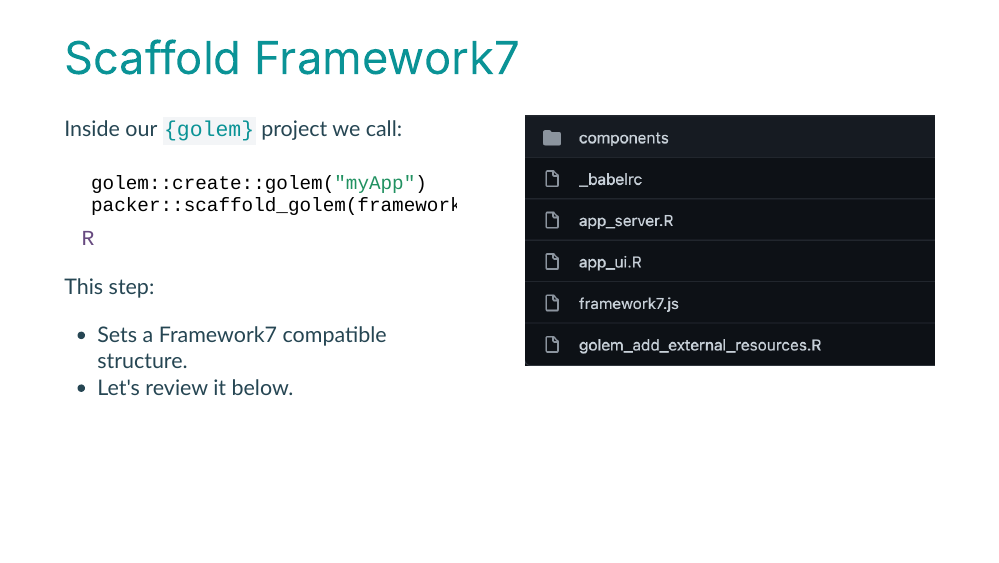
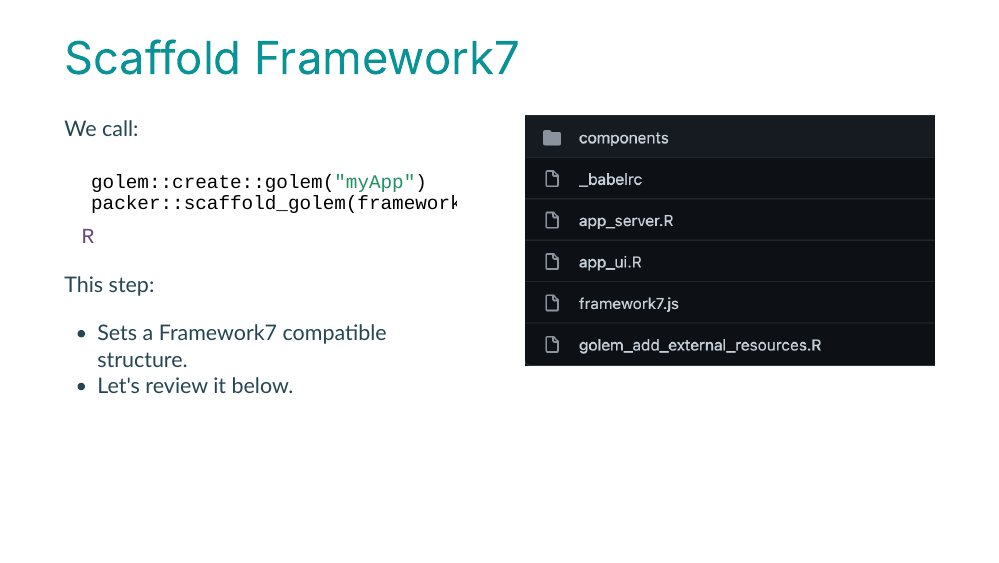
Before and after one commit to RinteRface/unleash-shiny-2021, an R Markdown document (slides/index.Rmd): page 26 of 43. The pictures show the slides in the output file slides/index.html that the author committed with the source; the slides are laid out offline by our stand-in for remark.js, each with all of its steps uncovered, in fonts that may differ from those the slides ask for, and without slide numbers, shadows or browser add-ons; a font, style sheet, LaTeX package, included part or bibliography that could not be used is replaced or left out.

Commit message:
rephrase

````diff
--- a/slides/index.Rmd
+++ b/slides/index.Rmd
@@ -418,7 +418,7 @@
 # Scaffold Framework7
 
 .pull-left[
-Inside our `{golem}` project we call:
+We call:
 
 ```r
 golem::create::golem("myApp")
````
Also changed, not shown: slides/index.html.
